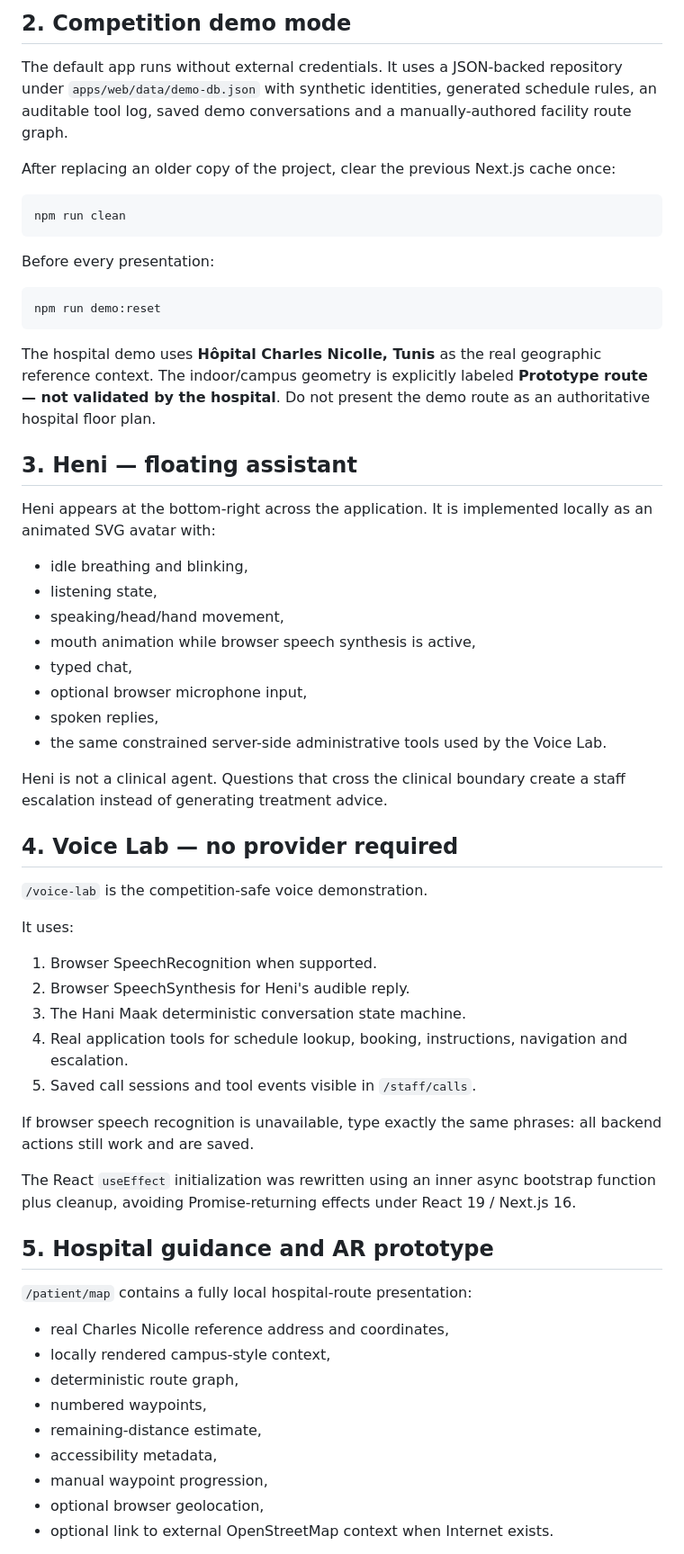
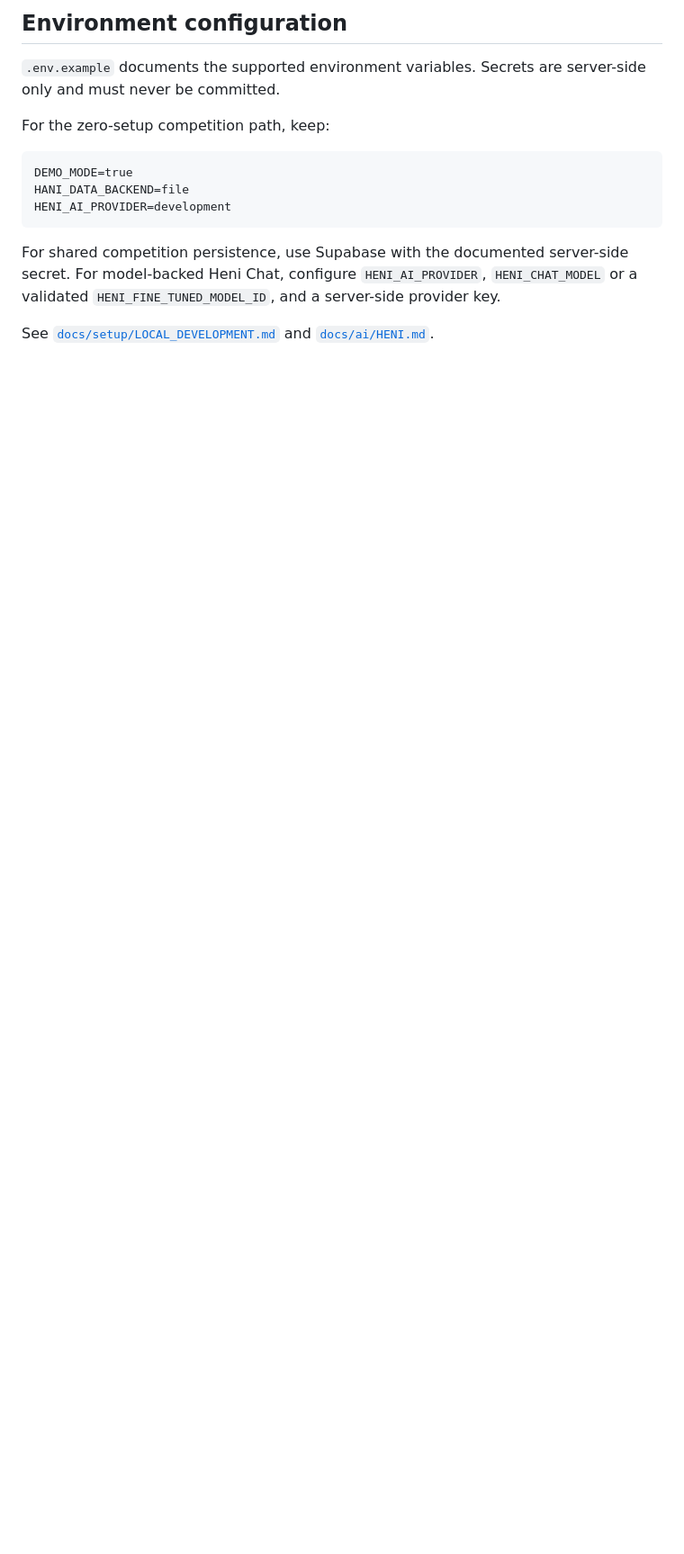
Before and after one commit to Ahmed-Braiek/hani-maak, a Markdown page: README.md, the part around one of its changes. Shown at 90% size. GitHub-like rendering; blank space fills up the shorter version.

````diff
--- a/README.md
+++ b/README.md
@@ -35,61 +141,17 @@ Demo shortcuts:
 
-## 2. Competition demo mode
+## Environment configuration
 
-The default app runs without external credentials. It uses a JSON-backed repository under `apps/web/data/demo-db.json` with synthetic identities, generated schedule rules, an auditable tool log, saved demo conversations and a manually-authored facility route graph.
+`.env.example` documents the supported environment variables. Secrets are server-side only and must never be committed.
 
-After replacing an older copy of the project, clear the previous Next.js cache once:
+For the zero-setup competition path, keep:
 
-```bash
-npm run clean
+```text
+DEMO_MODE=true
+HANI_DATA_BACKEND=file
+HENI_AI_PROVIDER=development
 ```
 
-Before every presentation:
+For shared competition persistence, use Supabase with the documented server-side secret. For model-backed Heni Chat, configure `HENI_AI_PROVIDER`, `HENI_CHAT_MODEL` or a validated `HENI_FINE_TUNED_MODEL_ID`, and a server-side provider key.
 
-```bash
-npm run demo:reset
-```
+See [`docs/setup/LOCAL_DEVELOPMENT.md`](docs/setup/LOCAL_DEVELOPMENT.md) and [`docs/ai/HENI.md`](docs/ai/HENI.md).
 
-The hospital demo uses **Hôpital Charles Nicolle, Tunis** as the real geographic reference context. The indoor/campus geometry is explicitly labeled **Prototype route — not validated by the hospital**. Do not present the demo route as an authoritative hospital floor plan.
-
-## 3. Heni — floating assistant
-
-Heni appears at the bottom-right across the application. It is implemented locally as an animated SVG avatar with:
-- idle breathing and blinking,
-- listening state,
-- speaking/head/hand movement,
-- mouth animation while browser speech synthesis is active,
-- typed chat,
-- optional browser microphone input,
-- spoken replies,
-- the same constrained server-side administrative tools used by the Voice Lab.
-
-Heni is not a clinical agent. Questions that cross the clinical boundary create a staff escalation instead of generating treatment advice.
-
-## 4. Voice Lab — no provider required
-
-`/voice-lab` is the competition-safe voice demonstration.
-
-It uses:
-1. Browser SpeechRecognition when supported.
-2. Browser SpeechSynthesis for Heni's audible reply.
-3. The Hani Maak deterministic conversation state machine.
-4. Real application tools for schedule lookup, booking, instructions, navigation and escalation.
-5. Saved call sessions and tool events visible in `/staff/calls`.
-
-If browser speech recognition is unavailable, type exactly the same phrases: all backend actions still work and are saved.
-
-The React `useEffect` initialization was rewritten using an inner async bootstrap function plus cleanup, avoiding Promise-returning effects under React 19 / Next.js 16.
-
-## 5. Hospital guidance and AR prototype
-
-`/patient/map` contains a fully local hospital-route presentation:
-- real Charles Nicolle reference address and coordinates,
-- locally rendered campus-style context,
-- deterministic route graph,
-- numbered waypoints,
-- remaining-distance estimate,
-- accessibility metadata,
-- manual waypoint progression,
-- optional browser geolocation,
-- optional link to external OpenStreetMap context when Internet exists.
-
````
Also changed, not shown: other parts of README.md (+194 -67 lines).
